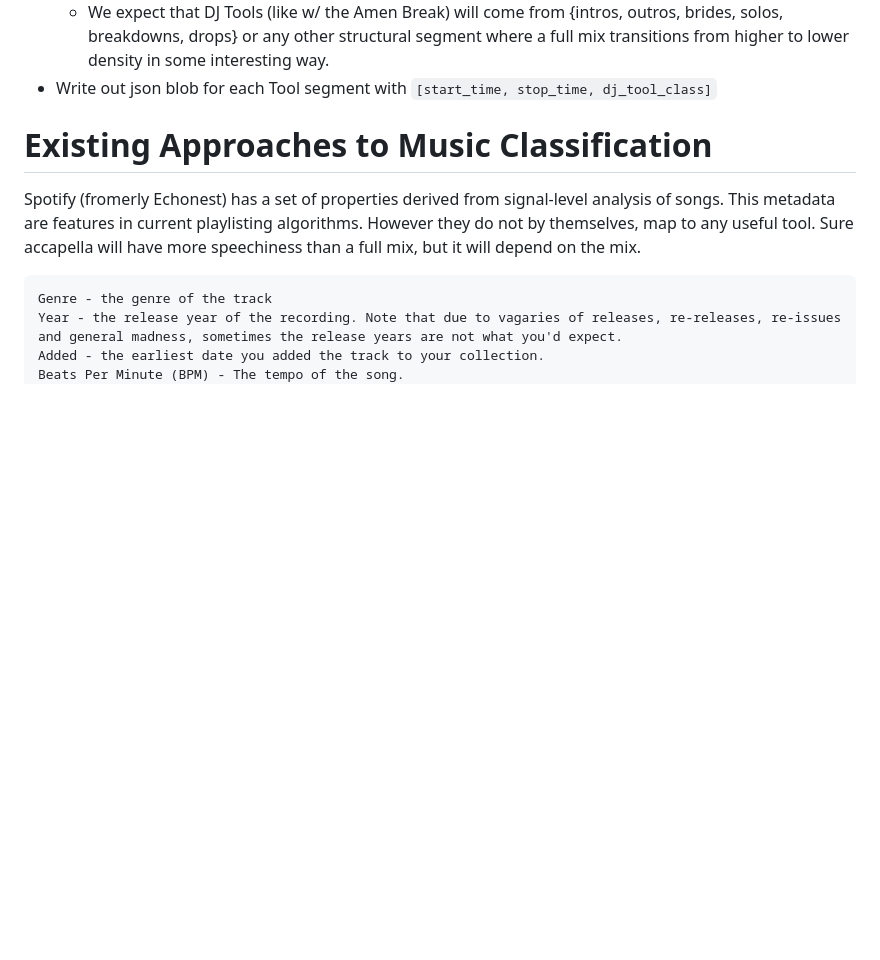
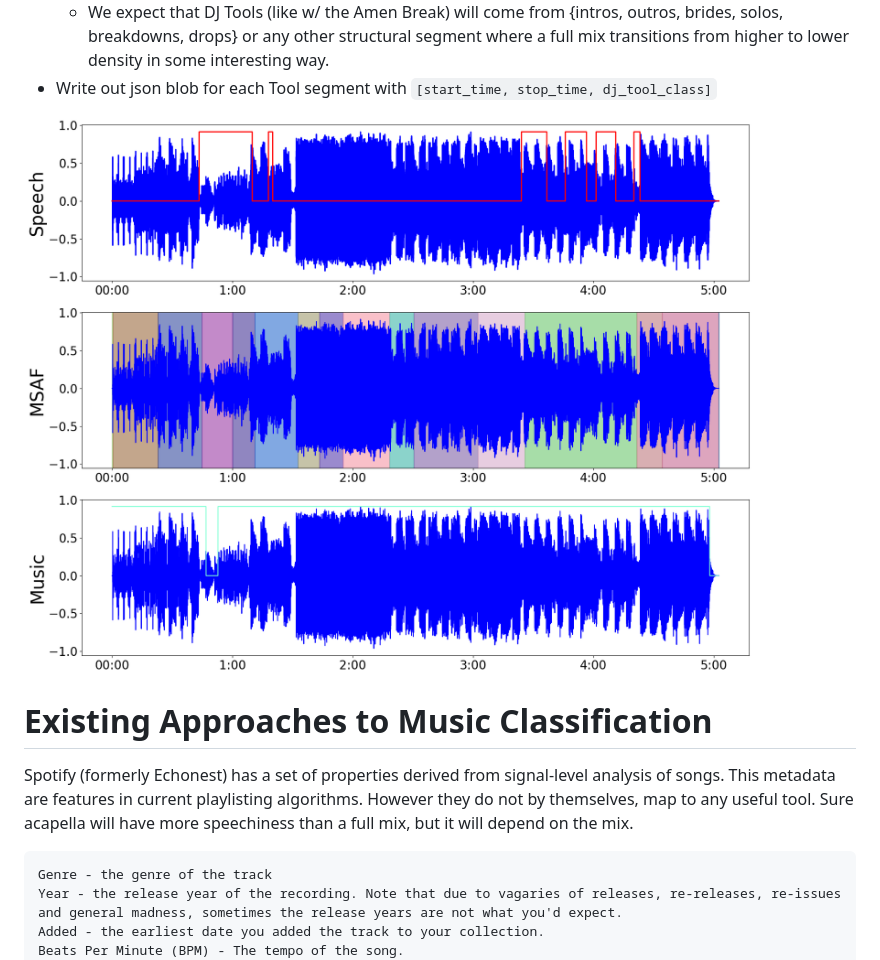
Before and after one commit to ruohoruotsi/djtool-crate-digging, a Markdown page: README.md, the part around the change printed below. Drawn GitHub-style; pictures changed too: paper_templates-master/smad_msaf.png (added); blank space fills up the shorter version.

```diff
--- a/README.md
+++ b/README.md
@@ -66,12 +55,12 @@ or section breakdowns with just the drum solo.
   higher to lower density in some interesting way.
 - Write out json blob for each Tool segment with `[start_time, stop_time, dj_tool_class]`
 
-
+![png](paper_templates-master/smad_msaf.png "Example SMAD, MSAF analyses")
 
 # Existing Approaches to Music Classification
-Spotify (fromerly Echonest) has a set of properties derived from signal-level analysis of
+Spotify (formerly Echonest) has a set of properties derived from signal-level analysis of
 songs. This metadata are features in current playlisting algorithms. However they do not by
-themselves, map to any useful tool. Sure accapella will have more speechiness than a full mix,
+themselves, map to any useful tool. Sure acapella will have more speechiness than a full mix,
 but it will depend on the mix.
 
     Genre - the genre of the track
```
Also changed, not shown: other parts of README.md (+21 -32 lines).
